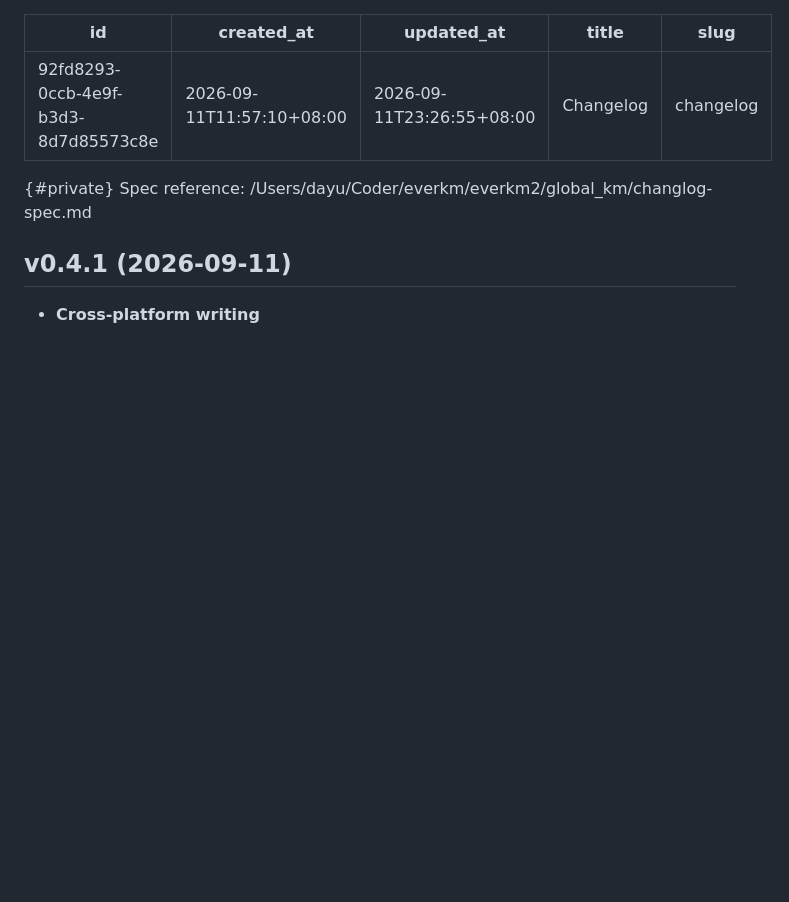
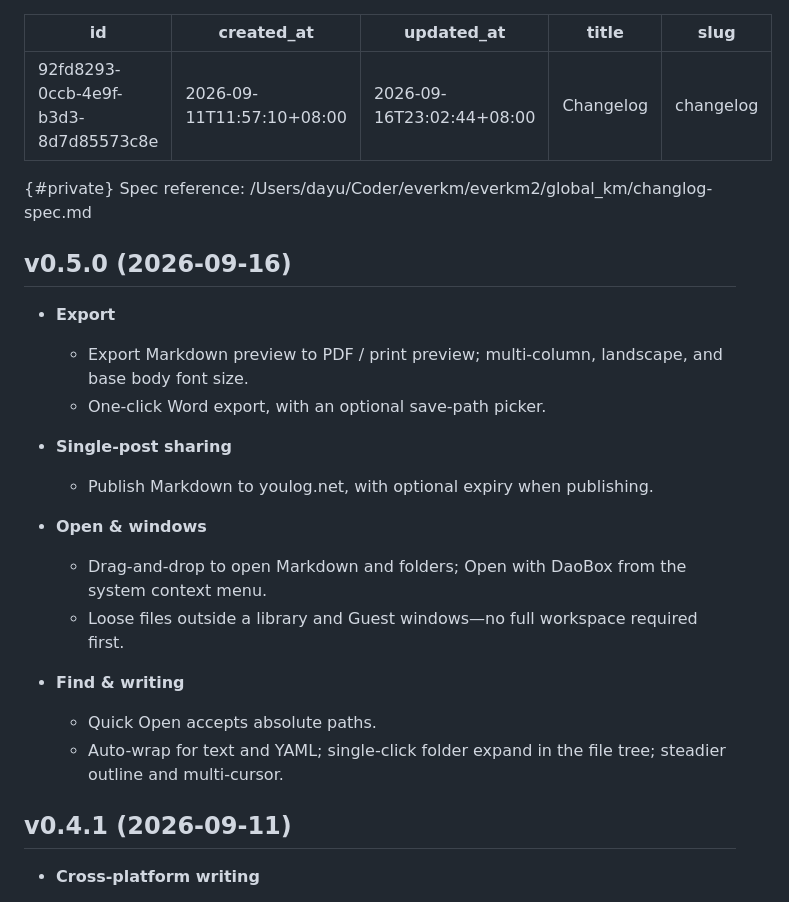
Before and after one commit to abox-co/daobox-book-en, a Markdown page: changelog.md, the part around the change. Drawn GitHub-style; blank space fills up the shorter version.

Commit message:
0.5.0 版本发布

```diff
--- a/changelog.md
+++ b/changelog.md
@@ -1,13 +1,30 @@
 ---
 id: 92fd8293-0ccb-4e9f-b3d3-8d7d85573c8e
 created_at: 2026-09-11T11:57:10+08:00
-updated_at: 2026-09-11T23:26:55+08:00
+updated_at: 2026-09-16T23:02:44+08:00
 title: Changelog
 slug: changelog
 ---
 
 {#private}
 Spec reference: /Users/dayu/Coder/everkm/everkm2/global_km/changlog-spec.md
+
+## v0.5.0 (2026-09-16)
+
+- **Export**
+  - Export Markdown preview to PDF / print preview; multi-column, landscape, and base body font size.
+  - One-click Word export, with an optional save-path picker.
+
+- **Single-post sharing**
+  - Publish Markdown to youlog.net, with optional expiry when publishing.
+
+- **Open & windows**
+  - Drag-and-drop to open Markdown and folders; Open with DaoBox from the system context menu.
+  - Loose files outside a library and Guest windows—no full workspace required first.
+
+- **Find & writing**
+  - Quick Open accepts absolute paths.
+  - Auto-wrap for text and YAML; single-click folder expand in the file tree; steadier outline and multi-cursor.
 
 ## v0.4.1 (2026-09-11)
 
```
